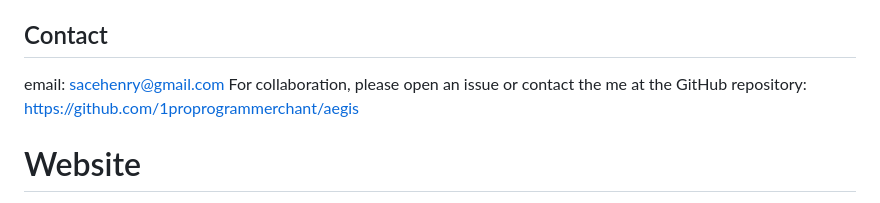
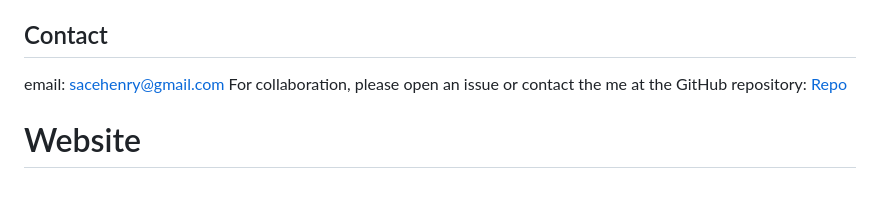
Before and after one commit to theonlychant/aegis, a Markdown page: README.md, the part around the change. Rendered like a GitHub page.

Commit message:
Update README with project details and resources

```diff
--- a/README.md
+++ b/README.md
@@ -131,7 +131,7 @@ Updated local resources (actual files present)
 Contact
 -------
 email: sacehenry@gmail.com
-For collaboration, please open an issue or contact the me at the GitHub repository: https://github.com/1proprogrammerchant/aegis
+For collaboration, please open an issue or contact the me at the GitHub repository: [Repo](https://github.com/theonlychant/aegis)
 
 
 # Website
```
